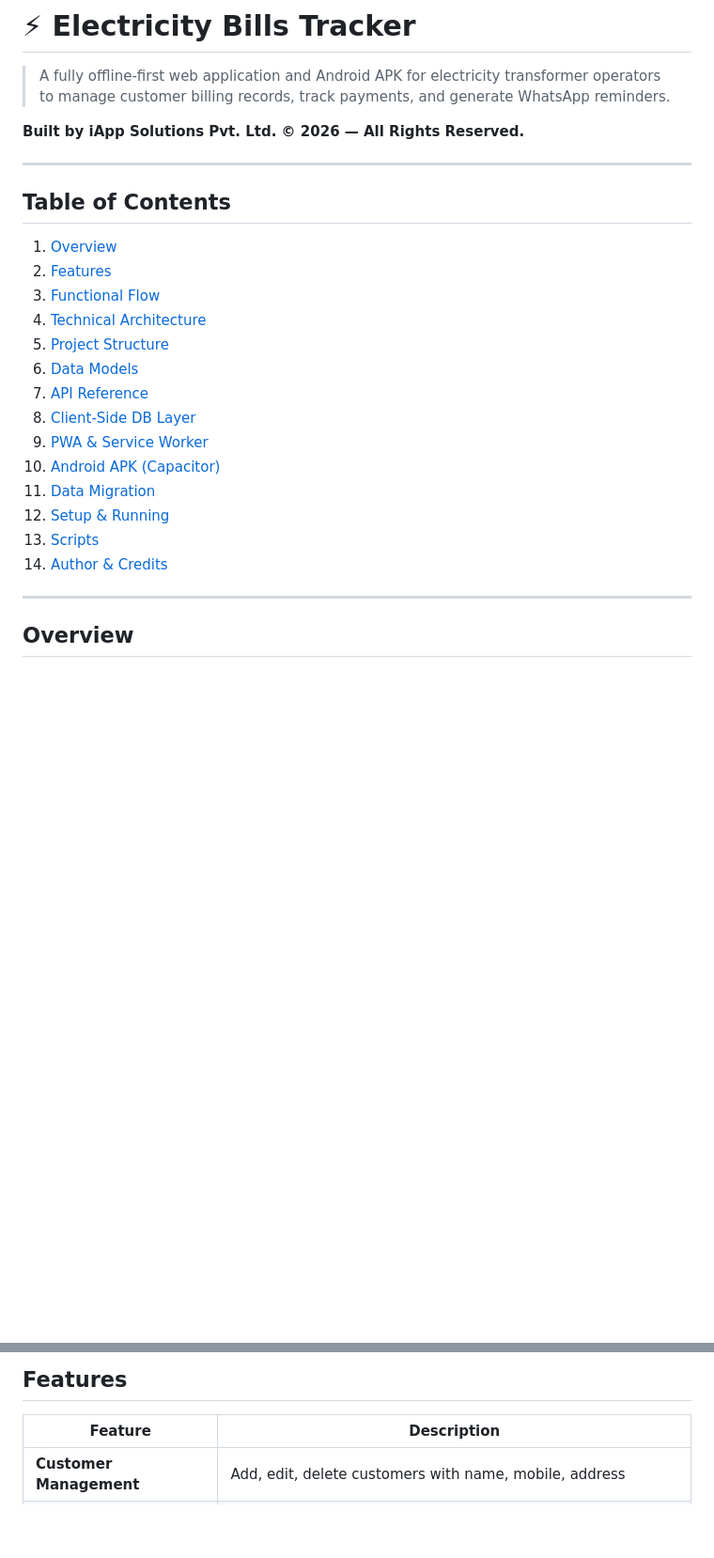
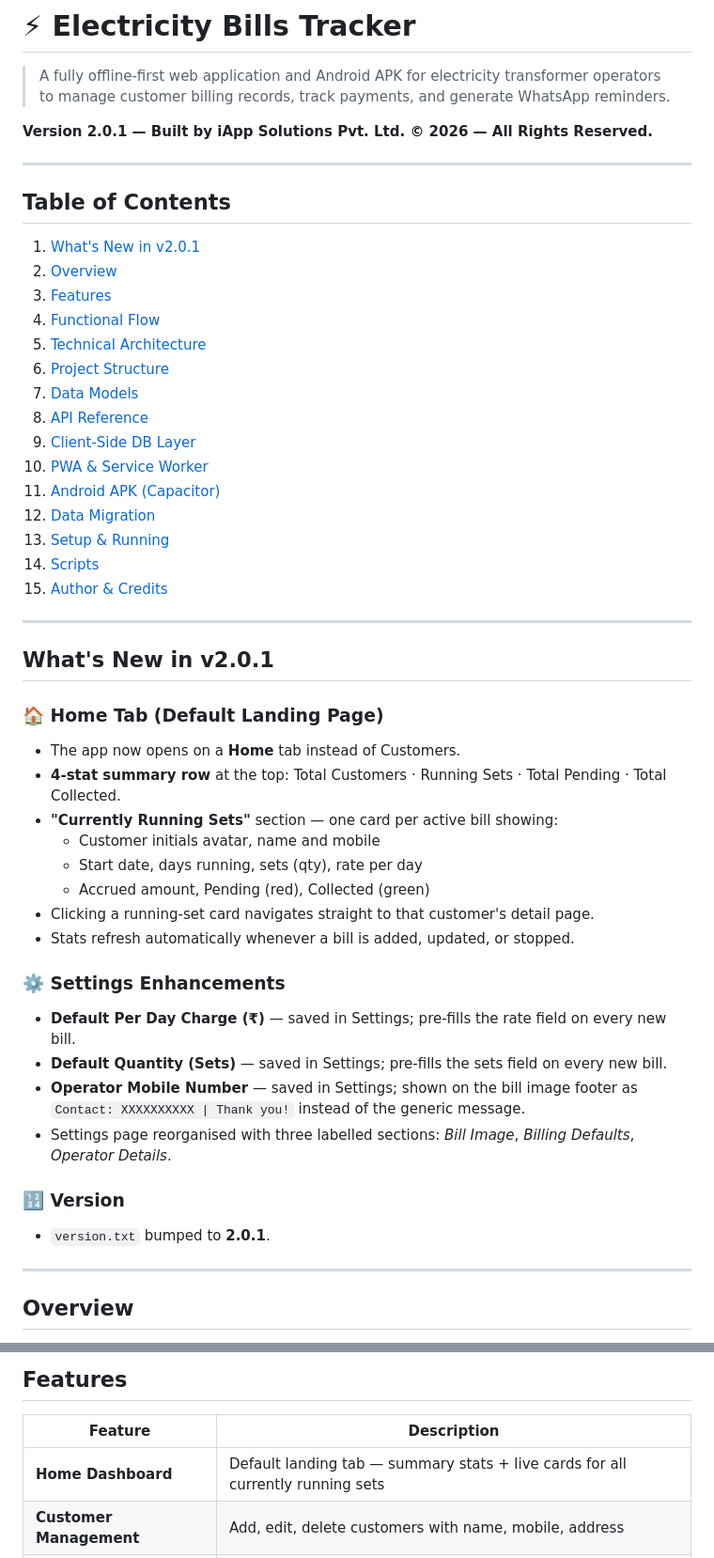
Before and after one commit to aevana/eapp, a Markdown page: README.md, 2 parts joined by grey strips. Shown at 94% size. Drawn GitHub-style; blank space fills up the shorter version.

Commit message:
docs: update README for v2.0.1 — Home tab, Settings defaults, operator mobile
https://claude.ai/code/session_0138LryjTgMmsPPdKw9KBc76

```diff
--- a/README.md
+++ b/README.md
@@ -2,26 +2,51 @@
 
 > A fully offline-first web application and Android APK for electricity transformer operators to manage customer billing records, track payments, and generate WhatsApp reminders.
 
-**Built by iApp Solutions Pvt. Ltd. © 2026 — All Rights Reserved.**
+**Version 2.0.1 — Built by iApp Solutions Pvt. Ltd. © 2026 — All Rights Reserved.**
 
 ---
 
 ## Table of Contents
 
-1. [Overview](#overview)
-2. [Features](#features)
-3. [Functional Flow](#functional-flow)
-4. [Technical Architecture](#technical-architecture)
-5. [Project Structure](#project-structure)
-6. [Data Models](#data-models)
-7. [API Reference](#api-reference)
-8. [Client-Side DB Layer](#client-side-db-layer)
-9. [PWA & Service Worker](#pwa--service-worker)
-10. [Android APK (Capacitor)](#android-apk-capacitor)
-11. [Data Migration](#data-migration)
-12. [Setup & Running](#setup--running)
-13. [Scripts](#scripts)
-14. [Author & Credits](#author--credits)
+1. [What's New in v2.0.1](#whats-new-in-v201)
+2. [Overview](#overview)
+3. [Features](#features)
+4. [Functional Flow](#functional-flow)
+5. [Technical Architecture](#technical-architecture)
+6. [Project Structure](#project-structure)
+7. [Data Models](#data-models)
+8. [API Reference](#api-reference)
+9. [Client-Side DB Layer](#client-side-db-layer)
+10. [PWA & Service Worker](#pwa--service-worker)
+11. [Android APK (Capacitor)](#android-apk-capacitor)
+12. [Data Migration](#data-migration)
+13. [Setup & Running](#setup--running)
+14. [Scripts](#scripts)
+15. [Author & Credits](#author--credits)
+
+---
+
+## What's New in v2.0.1
+
+### 🏠 Home Tab (Default Landing Page)
+- The app now opens on a **Home** tab instead of Customers.
+- **4-stat summary row** at the top: Total Customers · Running Sets · Total Pending · Total Collected.
+- **"Currently Running Sets"** section — one card per active bill showing:
+  - Customer initials avatar, name and mobile
+  - Start date, days running, sets (qty), rate per day
+  - Accrued amount, Pending (red), Collected (green)
+- Clicking a running-set card navigates straight to that customer's detail page.
+- Stats refresh automatically whenever a bill is added, updated, or stopped.
+
+### ⚙️ Settings Enhancements
+- **Default Per Day Charge (₹)** — saved in Settings; pre-fills the rate field on every new bill.
+- **Default Quantity (Sets)** — saved in Settings; pre-fills the sets field on every new bill.
+- **Operator Mobile Number** — saved in Settings; shown on the bill image footer as
+  `Contact: XXXXXXXXXX | Thank you!` instead of the generic message.
+- Settings page reorganised with three labelled sections: *Bill Image*, *Billing Defaults*, *Operator Details*.
+
+### 🔢 Version
+- `version.txt` bumped to **2.0.1**.
 
 ---
 
@@ -43,6 +68,7 @@ The app works **100% offline** using `localStorage` as the primary data store. W
 
 | Feature | Description |
 |---------|-------------|
+| **Home Dashboard** | Default landing tab — summary stats + live cards for all currently running sets |
 | **Customer Management** | Add, edit, delete customers with name, mobile, address |
 | **Customer Cards** | Responsive card grid — name bold, mobile shaded; click to open detail page |
 | **Customer Detail Page** | View customer info + all their bills as cards with full action support |
```
Also changed, not shown: other parts of README.md (+1 -0 lines).
